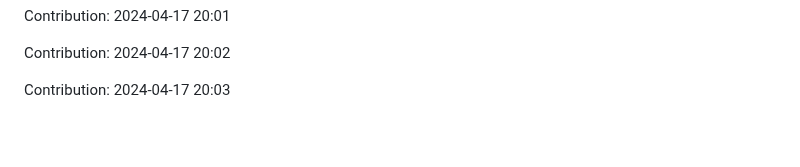
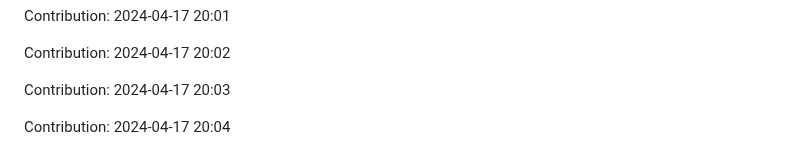
Before and after one commit to orion9ftf/ruby, a Markdown page: README.md, the part around the change. Rendered like a GitHub page; blank space fills up the shorter version.

Commit message:
"Contribution: 2024-04-17 20:04"

```diff
--- a/README.md
+++ b/README.md
@@ -1237,3 +1237,5 @@ Contribution: 2024-04-17 20:01
 Contribution: 2024-04-17 20:02
 
 Contribution: 2024-04-17 20:03
+
+Contribution: 2024-04-17 20:04
```
